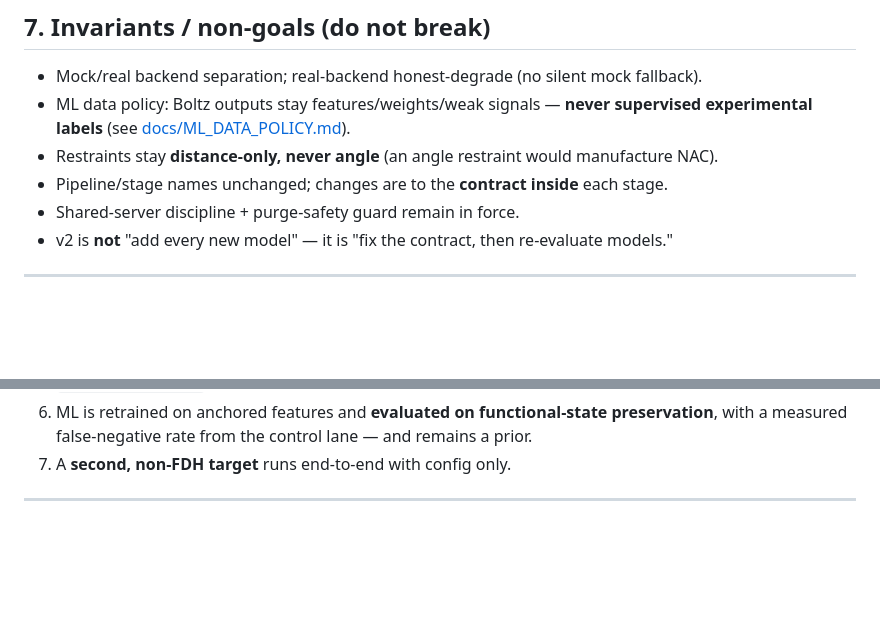
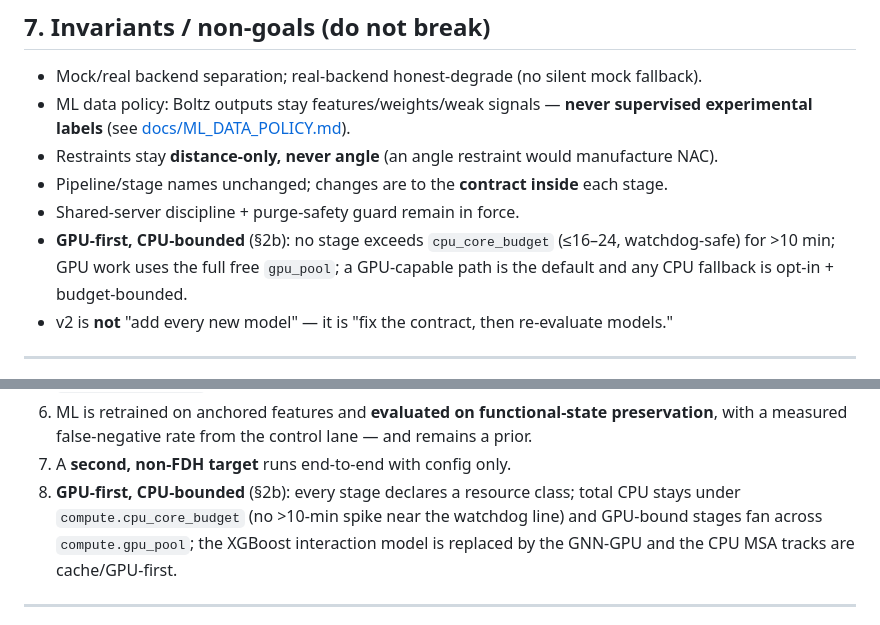
Before and after one commit to jeageon/evoliez, a Markdown page: docs/ROADMAP_V2_FUNCTIONAL_STATE.md, 2 parts joined by grey strips. GitHub-like rendering; blank space fills up the shorter version.

```diff
--- a/docs/ROADMAP_V2_FUNCTIONAL_STATE.md
+++ b/docs/ROADMAP_V2_FUNCTIONAL_STATE.md
@@ -333,6 +383,9 @@ A–E ─> Phase G (generalization) <──────────────
 - Restraints stay **distance-only, never angle** (an angle restraint would manufacture NAC).
 - Pipeline/stage names unchanged; changes are to the **contract inside** each stage.
 - Shared-server discipline + purge-safety guard remain in force.
+- **GPU-first, CPU-bounded** (§2b): no stage exceeds `cpu_core_budget` (≤16–24, watchdog-safe)
+  for >10 min; GPU work uses the full free `gpu_pool`; a GPU-capable path is the default and
+  any CPU fallback is opt-in + budget-bounded.
 - v2 is **not** "add every new model" — it is "fix the contract, then re-evaluate models."
 
 ---
@@ -354,6 +407,10 @@ A–E ─> Phase G (generalization) <──────────────
 6. ML is retrained on anchored features and **evaluated on functional-state preservation**,
    with a measured false-negative rate from the control lane — and remains a prior.
 7. A **second, non-FDH target** runs end-to-end with config only.
+8. **GPU-first, CPU-bounded** (§2b): every stage declares a resource class; total CPU stays
+   under `compute.cpu_core_budget` (no >10-min spike near the watchdog line) and GPU-bound
+   stages fan across `compute.gpu_pool`; the XGBoost interaction model is replaced by the
+   GNN-GPU and the CPU MSA tracks are cache/GPU-first.
 
 ---
 
```
Also changed, not shown: other parts of docs/ROADMAP_V2_FUNCTIONAL_STATE.md (+50 -0 lines).
